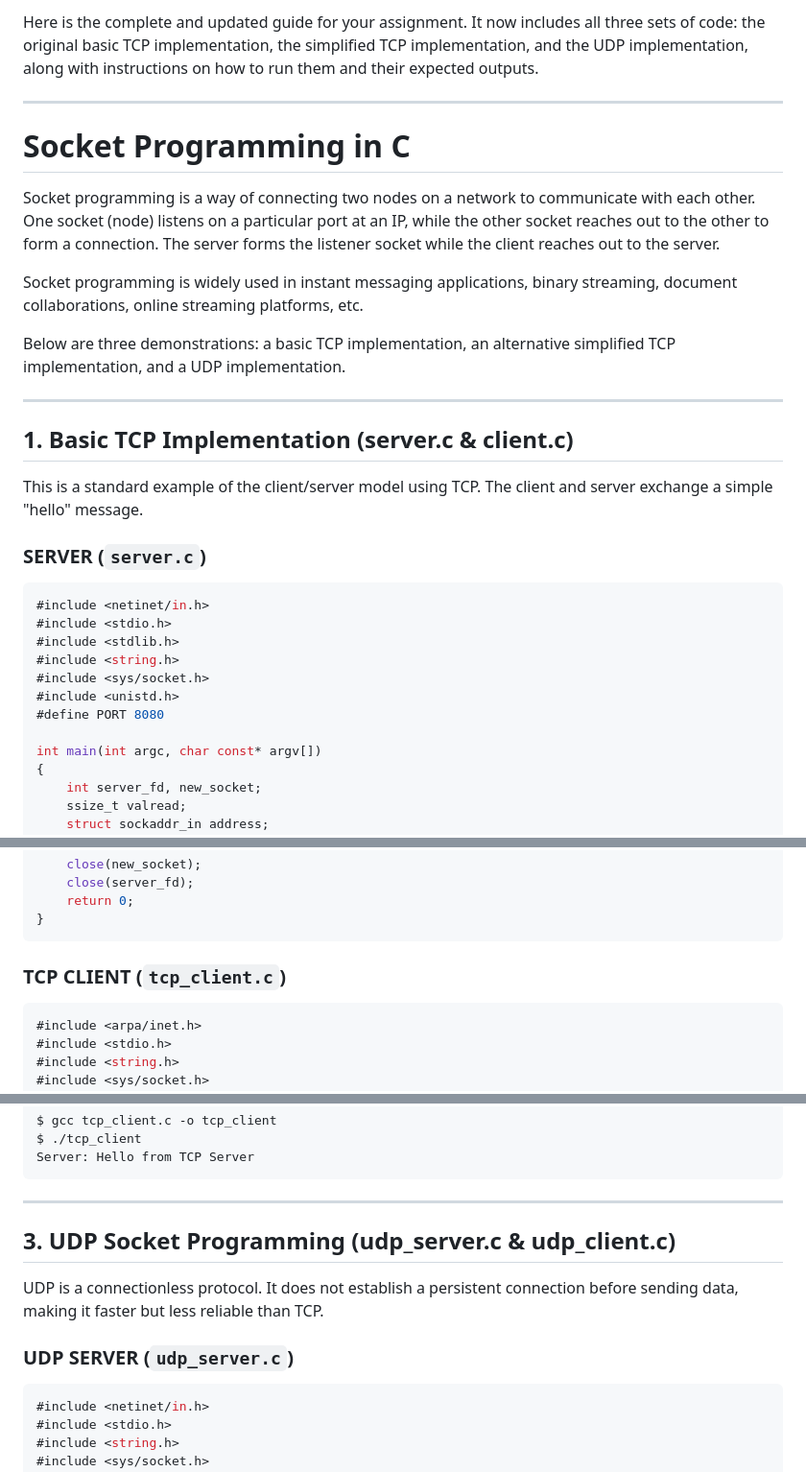
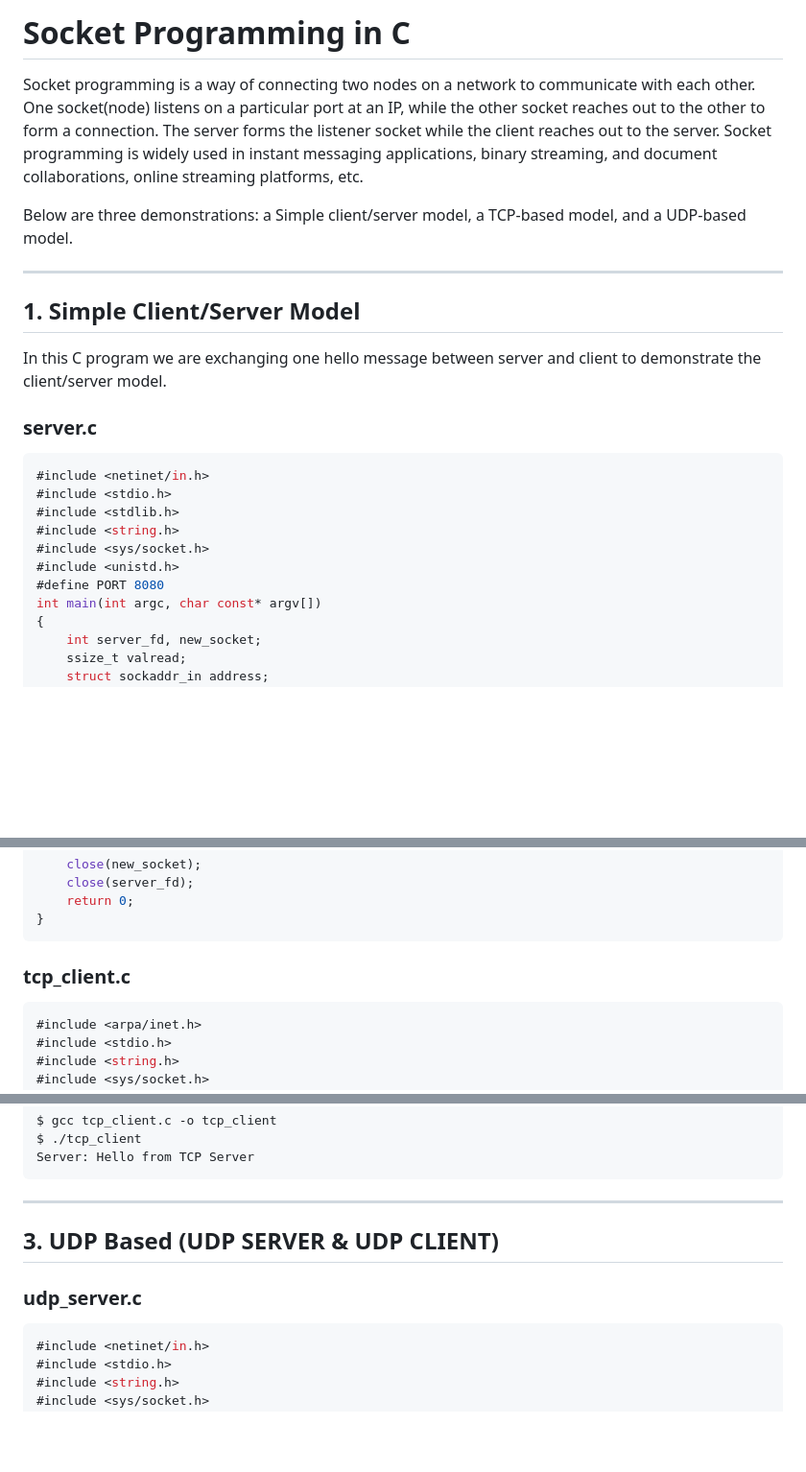
Before and after one commit to Sabir-Ali-Mondal/Auto-Video-Creator, a Markdown page: tcp.md, 3 parts joined by grey strips. Shown at 96% size. GitHub-like rendering; blank space fills up the shorter version.

````diff
--- a/tcp.md
+++ b/tcp.md
@@ -1,22 +1,17 @@
-Here is the complete and updated guide for your assignment. It now includes all three sets of code: the original basic TCP implementation, the simplified TCP implementation, and the UDP implementation, along with instructions on how to run them and their expected outputs.
+# Socket Programming in C
+
+Socket programming is a way of connecting two nodes on a network to communicate with each other. One socket(node) listens on a particular port at an IP, while the other socket reaches out to the other to form a connection. The server forms the listener socket while the client reaches out to the server.
+Socket programming is widely used in instant messaging applications, binary streaming, and document collaborations, online streaming platforms, etc.
+
+Below are three demonstrations: a Simple client/server model, a TCP-based model, and a UDP-based model.
 
 ---
 
-# Socket Programming in C
+## 1. Simple Client/Server Model
 
-Socket programming is a way of connecting two nodes on a network to communicate with each other. One socket (node) listens on a particular port at an IP, while the other socket reaches out to the other to form a connection. The server forms the listener socket while the client reaches out to the server.
+In this C program we are exchanging one hello message between server and client to demonstrate the client/server model.
 
-Socket programming is widely used in instant messaging applications, binary streaming, document collaborations, online streaming platforms, etc.
-
-Below are three demonstrations: a basic TCP implementation, an alternative simplified TCP implementation, and a UDP implementation.
-
----
-
-## 1. Basic TCP Implementation (server.c & client.c)
-
-This is a standard example of the client/server model using TCP. The client and server exchange a simple "hello" message.
-
-### SERVER (`server.c`)
+### server.c
 ```c
 #include <netinet/in.h>
 #include <stdio.h>
@@ -25,7 +20,6 @@ This is a standard example of the client/server model using TCP. The client and
 #include <sys/socket.h>
 #include <unistd.h>
 #define PORT 8080
-
 int main(int argc, char const* argv[])
 {
     int server_fd, new_socket;
@@ -203,7 +203,7 @@ int main() {
 }
 ```
 
-### TCP CLIENT (`tcp_client.c`)
+### tcp_client.c
 ```c
 #include <arpa/inet.h>
 #include <stdio.h>
@@ -256,11 +256,9 @@ Server: Hello from TCP Server
 
 ---
 
-## 3. UDP Socket Programming (udp_server.c & udp_client.c)
+## 3. UDP Based (UDP SERVER & UDP CLIENT)
 
-UDP is a connectionless protocol. It does not establish a persistent connection before sending data, making it faster but less reliable than TCP.
-
-### UDP SERVER (`udp_server.c`)
+### udp_server.c
 ```c
 #include <netinet/in.h>
 #include <stdio.h>
````
Also changed, not shown: other parts of tcp.md (+26 -20 lines).
